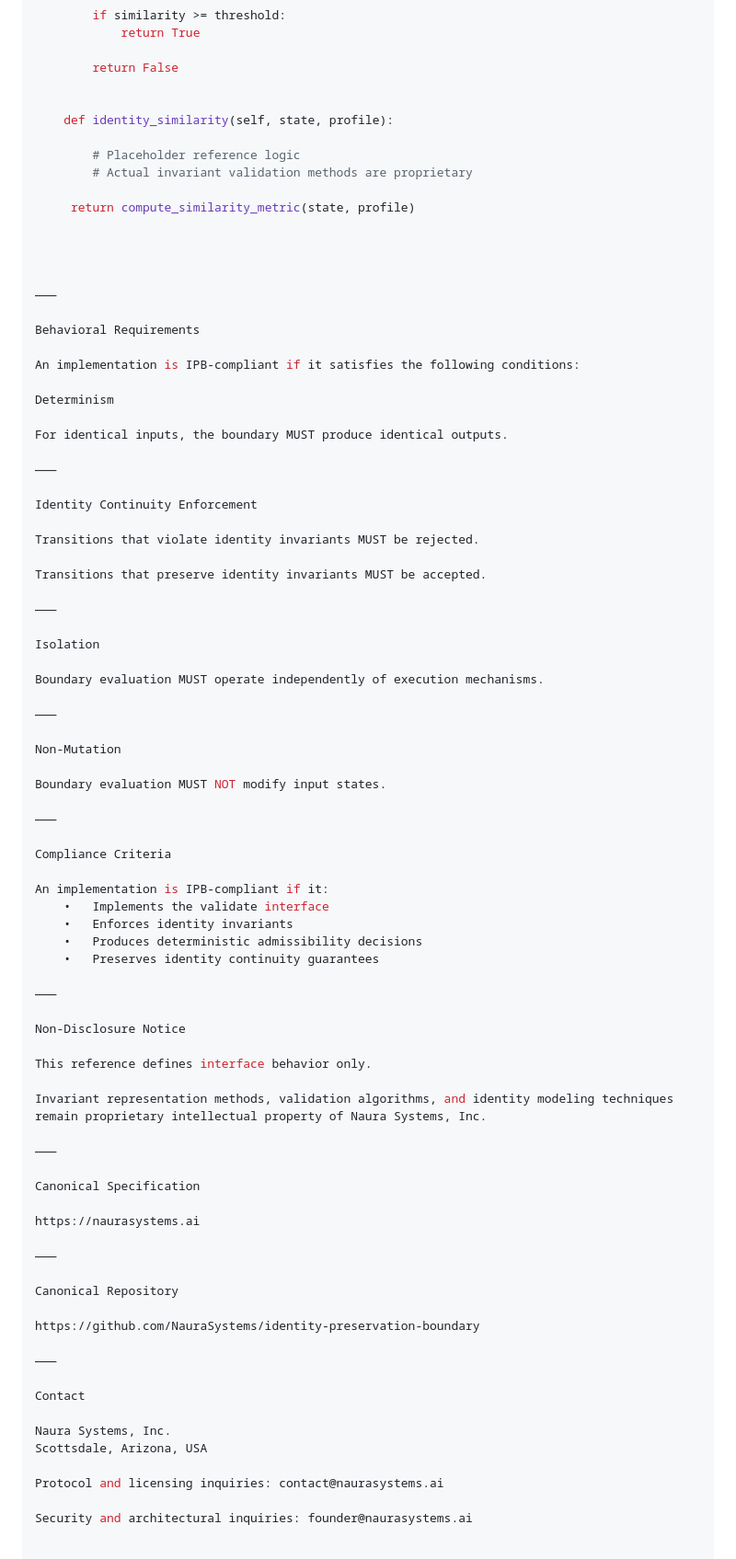
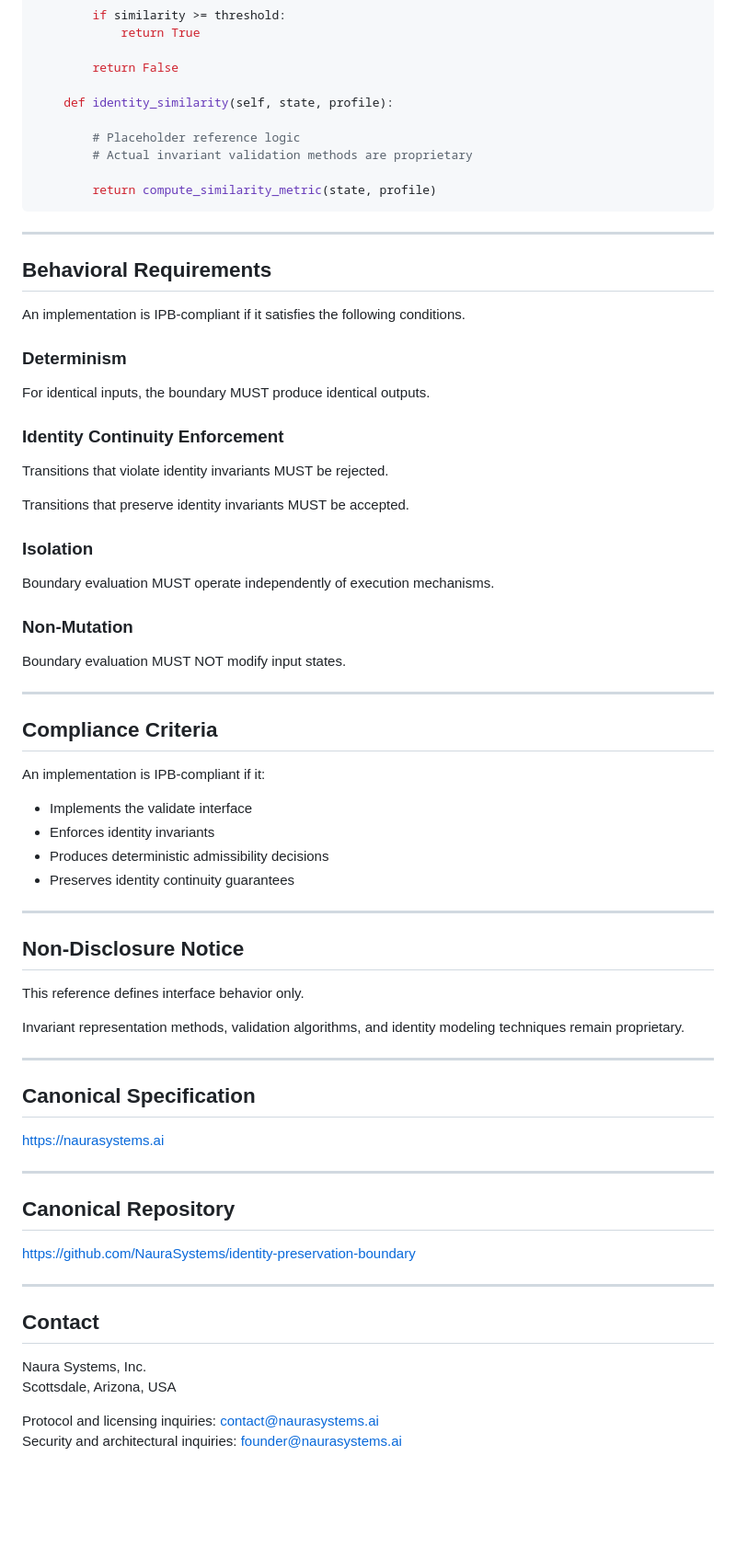
Before and after one commit to NauraSystems/identity-preservation-boundary, a Markdown page: REFERENCE_IMPLEMENTATION.md, the part around one of its changes. Shown at 92% size. GitHub-like rendering; blank space fills up the shorter version.

Commit message:
Correct reference implementation formatting and finalize IPB behavioral specification
Specification Version: v0.1.0

Corrects Markdown fence termination to restore proper rendering of the reference Python example and specification sections.

No protocol logic or interface semantics were changed. This update improves specification clarity and finalizes the reference implementation document for external integration.

````diff
--- a/REFERENCE_IMPLEMENTATION.md
+++ b/REFERENCE_IMPLEMENTATION.md
@@ -125,84 +132,75 @@ class IdentityPreservationBoundary:
 
         return False
 
-
     def identity_similarity(self, state, profile):
 
         # Placeholder reference logic
         # Actual invariant validation methods are proprietary
 
-     return compute_similarity_metric(state, profile)
+        return compute_similarity_metric(state, profile)
+```
 
+---
 
+## Behavioral Requirements
 
+An implementation is IPB-compliant if it satisfies the following conditions.
 
-⸻
-
-Behavioral Requirements
-
-An implementation is IPB-compliant if it satisfies the following conditions:
-
-Determinism
+### Determinism
 
 For identical inputs, the boundary MUST produce identical outputs.
 
-⸻
-
-Identity Continuity Enforcement
+### Identity Continuity Enforcement
 
 Transitions that violate identity invariants MUST be rejected.
 
 Transitions that preserve identity invariants MUST be accepted.
 
-⸻
-
-Isolation
+### Isolation
 
 Boundary evaluation MUST operate independently of execution mechanisms.
 
-⸻
-
-Non-Mutation
+### Non-Mutation
 
 Boundary evaluation MUST NOT modify input states.
 
-⸻
+---
 
-Compliance Criteria
+## Compliance Criteria
 
 An implementation is IPB-compliant if it:
-	•	Implements the validate interface
-	•	Enforces identity invariants
-	•	Produces deterministic admissibility decisions
-	•	Preserves identity continuity guarantees
 
-⸻
+- Implements the validate interface
+- Enforces identity invariants
+- Produces deterministic admissibility decisions
+- Preserves identity continuity guarantees
 
-Non-Disclosure Notice
+---
+
+## Non-Disclosure Notice
 
 This reference defines interface behavior only.
 
-Invariant representation methods, validation algorithms, and identity modeling techniques remain proprietary intellectual property of Naura Systems, Inc.
+Invariant representation methods, validation algorithms, and identity modeling techniques remain proprietary.
 
-⸻
+---
 
-Canonical Specification
+## Canonical Specification
 
 https://naurasystems.ai
 
-⸻
+---
 
-Canonical Repository
+## Canonical Repository
 
 https://github.com/NauraSystems/identity-preservation-boundary
 
-⸻
+---
 
-Contact
+## Contact
 
 Naura Systems, Inc.
 Scottsdale, Arizona, USA
 
 Protocol and licensing inquiries: contact@naurasystems.ai
-
 Security and architectural inquiries: founder@naurasystems.ai
````
Also changed, not shown: other parts of REFERENCE_IMPLEMENTATION.md (+7 -0 lines).
